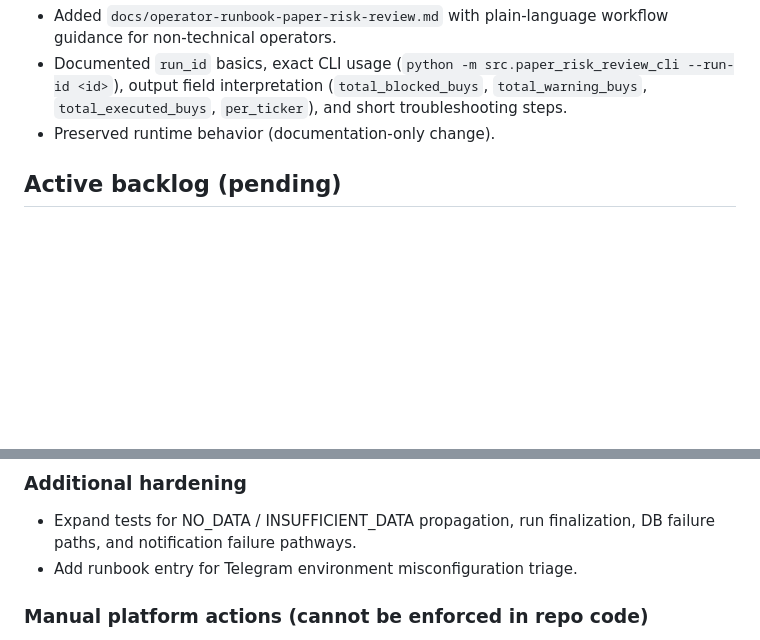
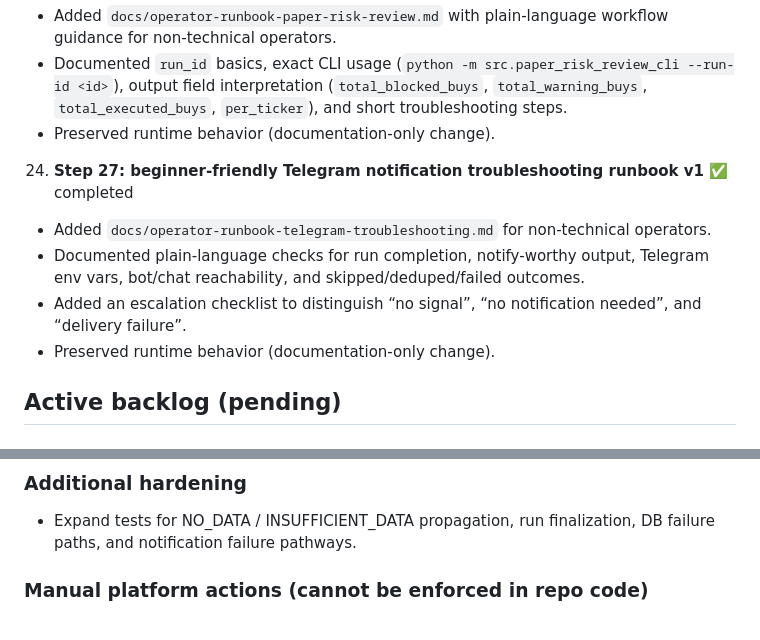
Before and after one commit to tabcheng/ai-hk-invest-system, a Markdown page: docs/backlog.md, 2 parts joined by grey strips. Drawn GitHub-style; blank space fills up the shorter version.

```diff
--- a/docs/backlog.md
+++ b/docs/backlog.md
@@ -118,6 +118,15 @@ Prioritization scale:
    - Documented `run_id` basics, exact CLI usage (`python -m src.paper_risk_review_cli --run-id <id>`), output field interpretation (`total_blocked_buys`, `total_warning_buys`, `total_executed_buys`, `per_ticker`), and short troubleshooting steps.
    - Preserved runtime behavior (documentation-only change).
 
+
+24. **Step 27: beginner-friendly Telegram notification troubleshooting runbook v1** ✅ completed
+   - Added `docs/operator-runbook-telegram-troubleshooting.md` for non-technical operators.
+   - Documented plain-language checks for run completion, notify-worthy output, Telegram env vars, bot/chat reachability, and skipped/deduped/failed outcomes.
+   - Added an escalation checklist to distinguish “no signal”, “no notification needed”, and “delivery failure”.
+   - Preserved runtime behavior (documentation-only change).
+
+
+
 ## Active backlog (pending)
 
 ## P1 — Near-term hardening and review reminders
@@ -129,7 +138,6 @@ Prioritization scale:
 
 ### Additional hardening
 - Expand tests for NO_DATA / INSUFFICIENT_DATA propagation, run finalization, DB failure paths, and notification failure pathways.
-- Add runbook entry for Telegram environment misconfiguration triage.
 
 ### Manual platform actions (cannot be enforced in repo code)
 - Configure GitHub branch protection for `main`: require pull request + review, dismiss stale approvals, require passing `tests` status check, and restrict force-push/delete.
```
Also changed, not shown: docs/operator-runbook-telegram-troubleshooting.md (added, +152 -0 lines), docs/status.md (+4 -2 lines).
